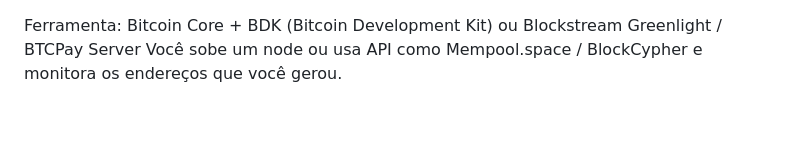
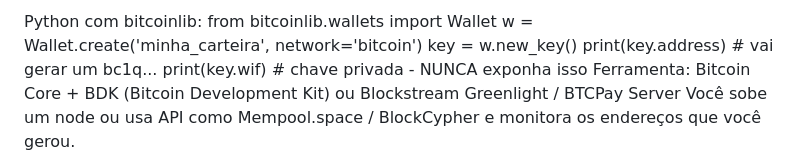
Before and after one commit to brunoldo2312/BRN-COM-PEERS-FUNCIONANDO, a Markdown page: README.md, the part around the change. Drawn GitHub-style; blank space fills up the shorter version.

Commit message:
Atualizar o README.md

```diff
--- a/README.md
+++ b/README.md
@@ -1,3 +1,9 @@
+Python com bitcoinlib:
+from bitcoinlib.wallets import Wallet
+w = Wallet.create('minha_carteira', network='bitcoin')
+key = w.new_key()
+print(key.address) # vai gerar um bc1q...
+print(key.wif) # chave privada - NUNCA exponha isso
 Ferramenta: Bitcoin Core + BDK (Bitcoin Development Kit) ou Blockstream Greenlight / BTCPay Server
 Você sobe um node ou usa API como Mempool.space / BlockCypher e monitora os endereços que você gerou.
 
```
